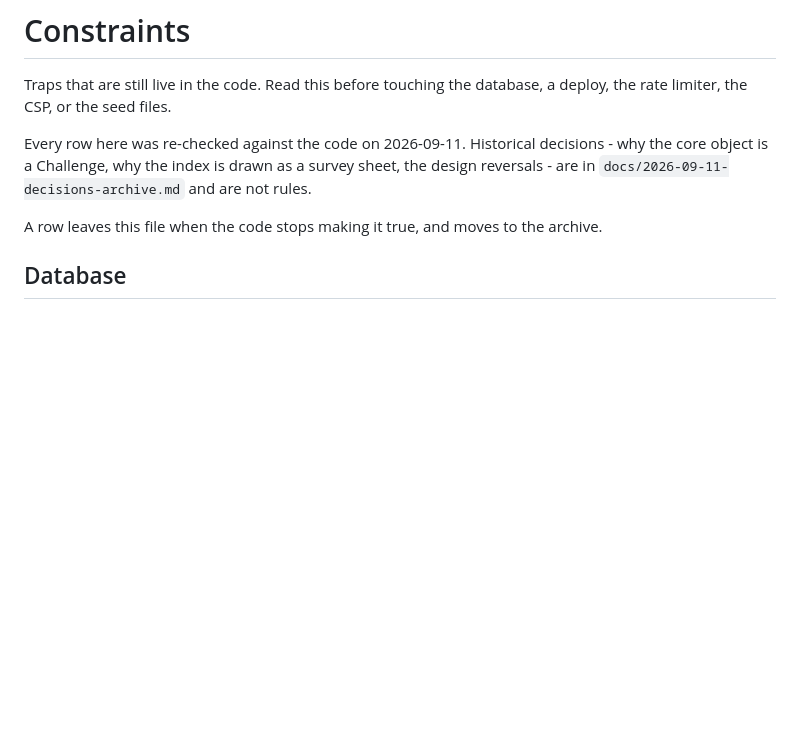
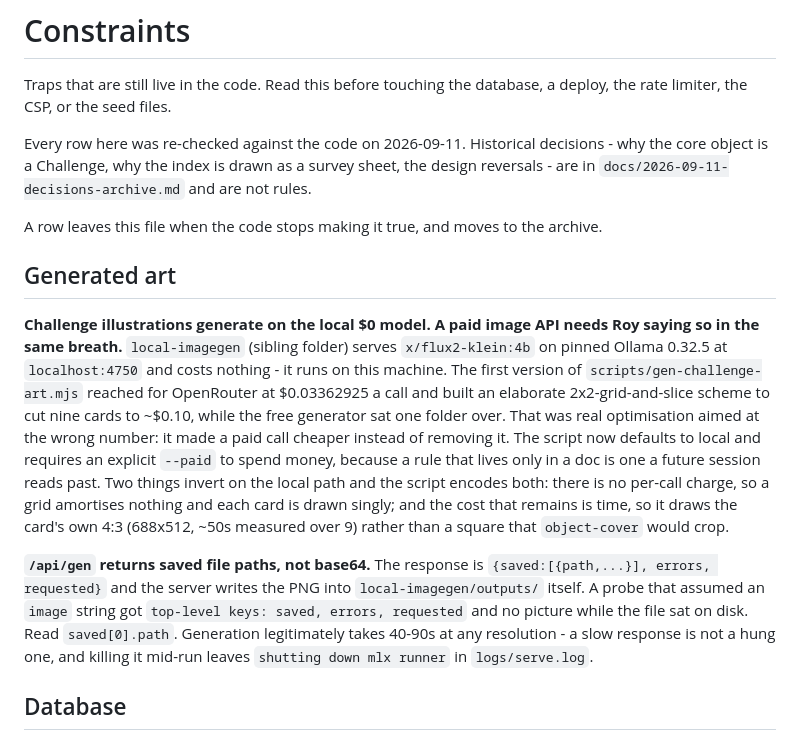
Before and after one commit to royherma/techno-optimists, a Markdown page: docs/CONSTRAINTS.md, the part around the change. Rendered like a GitHub page; blank space fills up the shorter version.

Commit message:
Generate the nine Challenge illustrations on the local $0 model
Nine cards at 688x512, ~50s each, nothing spent. The paid path stays
behind --paid and keeps its 2x2 grid, which only ever existed to make a
billed call cheaper.

Records the rule in CONSTRAINTS.md rather than the decisions archive:
the archive is explicitly not a rule (CLAUDE.md:104), and a rule nobody
reads before acting is the reason this went the expensive way first.

Also records that /api/gen answers with saved file paths, not base64 -
a probe that assumed an image string got no picture while the PNG sat
on disk.

Co-Authored-By: Claude Opus 5 <noreply@anthropic.com>
Claude-Session: https://claude.ai/code/session_01KrSTpEDUUBEeFut2jqKBWh

```diff
--- a/docs/CONSTRAINTS.md
+++ b/docs/CONSTRAINTS.md
@@ -8,6 +8,30 @@ why the core object is a Challenge, why the index is drawn as a survey sheet, th
 design reversals - are in `docs/2026-09-11-decisions-archive.md` and are not rules.
 
 A row leaves this file when the code stops making it true, and moves to the archive.
+
+## Generated art
+
+**Challenge illustrations generate on the local $0 model. A paid image API needs
+Roy saying so in the same breath.** `local-imagegen` (sibling folder) serves
+`x/flux2-klein:4b` on pinned Ollama 0.32.5 at `localhost:4750` and costs nothing -
+it runs on this machine. The first version of `scripts/gen-challenge-art.mjs`
+reached for OpenRouter at $0.03362925 a call and built an elaborate 2x2-grid-and-slice
+scheme to cut nine cards to ~$0.10, while the free generator sat one folder over.
+That was real optimisation aimed at the wrong number: it made a paid call cheaper
+instead of removing it. The script now defaults to local and requires an explicit
+`--paid` to spend money, because a rule that lives only in a doc is one a future
+session reads past. Two things invert on the local path and the script encodes both:
+there is no per-call charge, so a grid amortises nothing and each card is drawn
+singly; and the cost that remains is time, so it draws the card's own 4:3 (688x512,
+~50s measured over 9) rather than a square that `object-cover` would crop.
+
+**`/api/gen` returns saved file paths, not base64.** The response is
+`{saved:[{path,...}], errors, requested}` and the server writes the PNG into
+`local-imagegen/outputs/` itself. A probe that assumed an `image` string got
+`top-level keys: saved, errors, requested` and no picture while the file sat on disk.
+Read `saved[0].path`. Generation legitimately takes 40-90s at any resolution - a slow
+response is not a hung one, and killing it mid-run leaves `shutting down mlx runner`
+in `logs/serve.log`.
 
 ## Database
 
```
